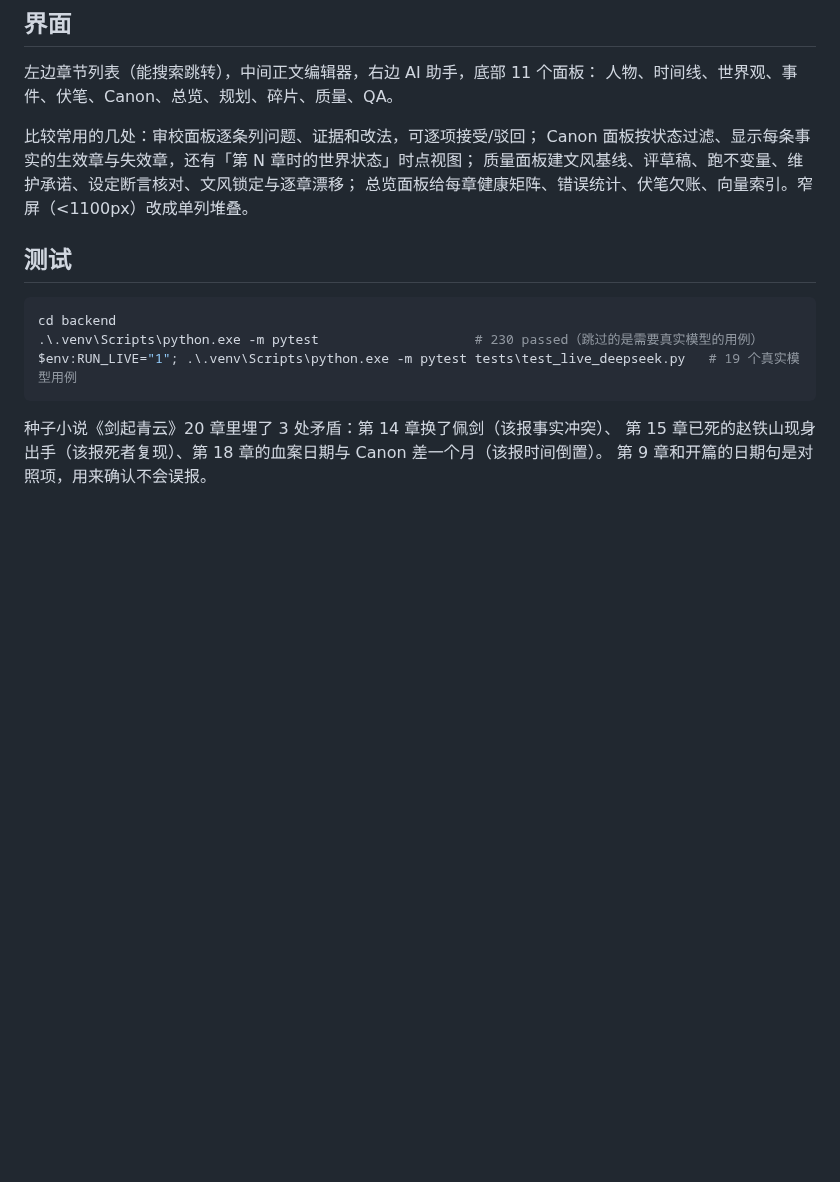
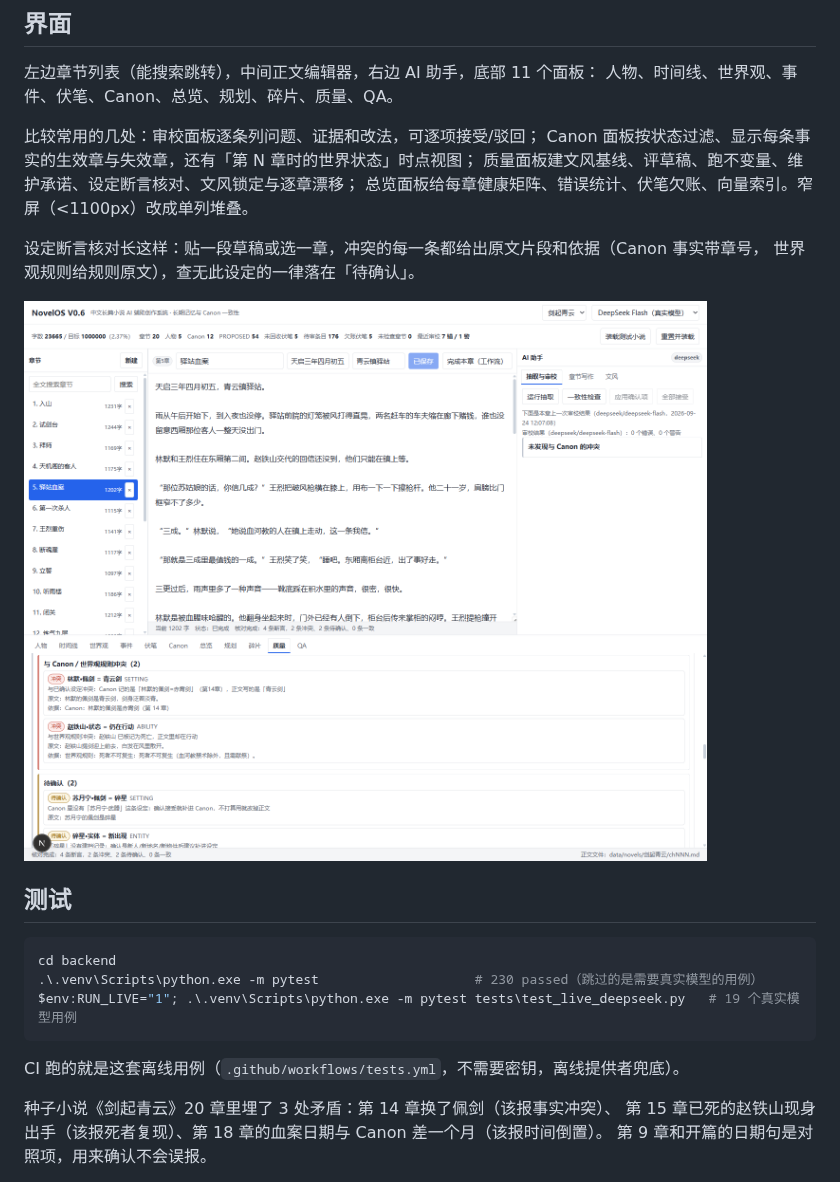
Before and after one commit to codeding-101/NovelOS, a Markdown page: README.md, the part around one of its changes. Rendered like a GitHub page; pictures changed too: docs/images/claim-check.png (added); blank space fills up the shorter version.

Commit message:
docs: 加两张界面截图与 GitHub Actions 离线用例
- docs/images/workbench.png：工作台（章节列表 / 正文编辑器 / AI 助手 / 底部面板）
- docs/images/claim-check.png：设定断言核对的结果，冲突带原文片段与依据（Canon 章号、世界观规则）
- .github/workflows/tests.yml：push / PR / 手动触发跑离线用例（230 个）与 ruff 错误级检查；
  联调用例需要密钥，CI 上默认跳过。Python 版本只列了本地验证过的 3.13。

````diff
--- a/README.md
+++ b/README.md
@@ -97,6 +99,11 @@ Canon 面板按状态过滤、显示每条事实的生效章与失效章，还
 质量面板建文风基线、评草稿、跑不变量、维护承诺、设定断言核对、文风锁定与逐章漂移；
 总览面板给每章健康矩阵、错误统计、伏笔欠账、向量索引。窄屏（<1100px）改成单列堆叠。
 
+设定断言核对长这样：贴一段草稿或选一章，冲突的每一条都给出原文片段和依据（Canon 事实带章号，
+世界观规则给规则原文），查无此设定的一律落在「待确认」。
+
+![设定断言核对](docs/images/claim-check.png)
+
 ## 测试
 
 ```powershell
@@ -104,6 +111,8 @@ cd backend
 .\.venv\Scripts\python.exe -m pytest                    # 230 passed（跳过的是需要真实模型的用例）
 $env:RUN_LIVE="1"; .\.venv\Scripts\python.exe -m pytest tests\test_live_deepseek.py   # 19 个真实模型用例
 ```
+
+CI 跑的就是这套离线用例（`.github/workflows/tests.yml`，不需要密钥，离线提供者兜底）。
 
 种子小说《剑起青云》20 章里埋了 3 处矛盾：第 14 章换了佩剑（该报事实冲突）、
 第 15 章已死的赵铁山现身出手（该报死者复现）、第 18 章的血案日期与 Canon 差一个月（该报时间倒置）。
````
Also changed, not shown: other parts of README.md (+2 -0 lines), docs/images/workbench.png (added), 1 other file.
